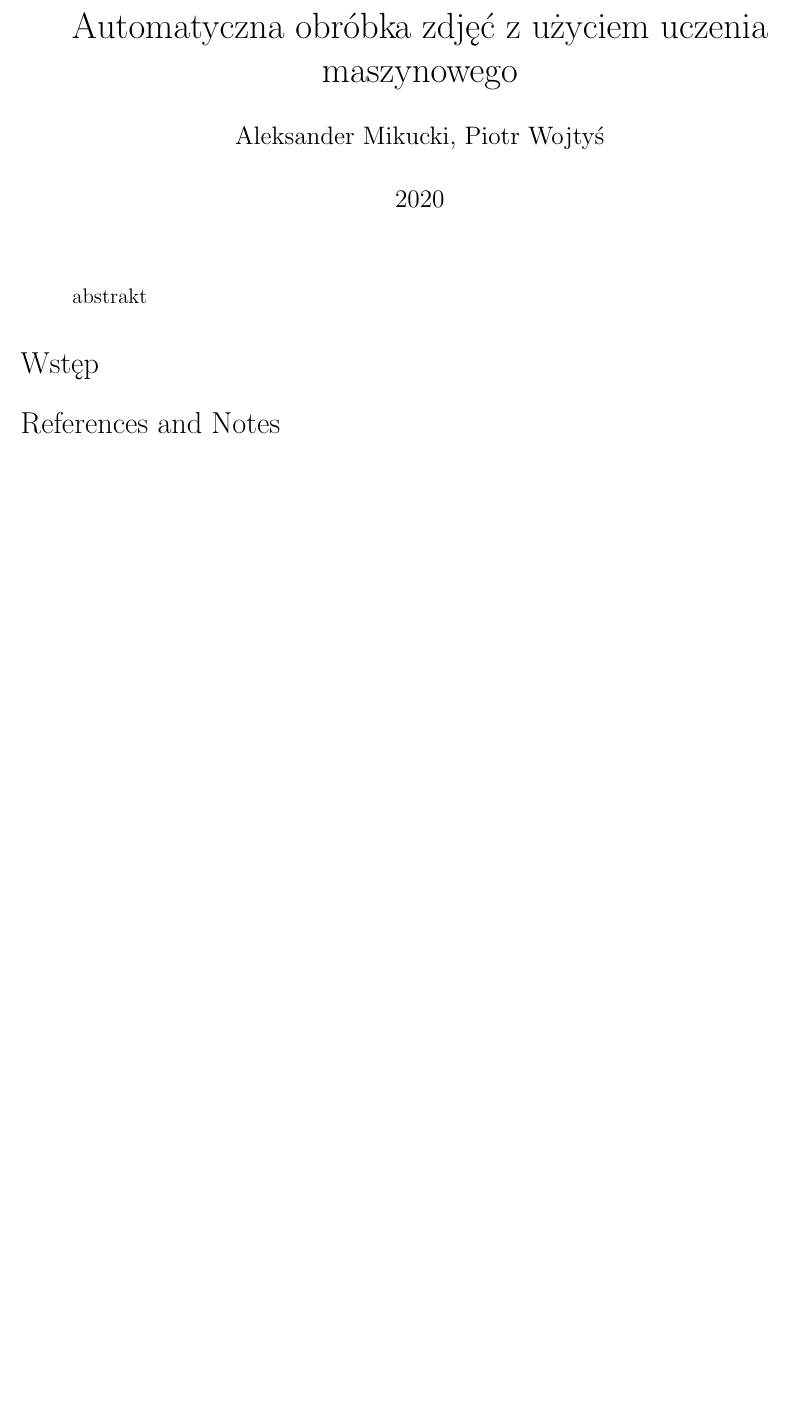
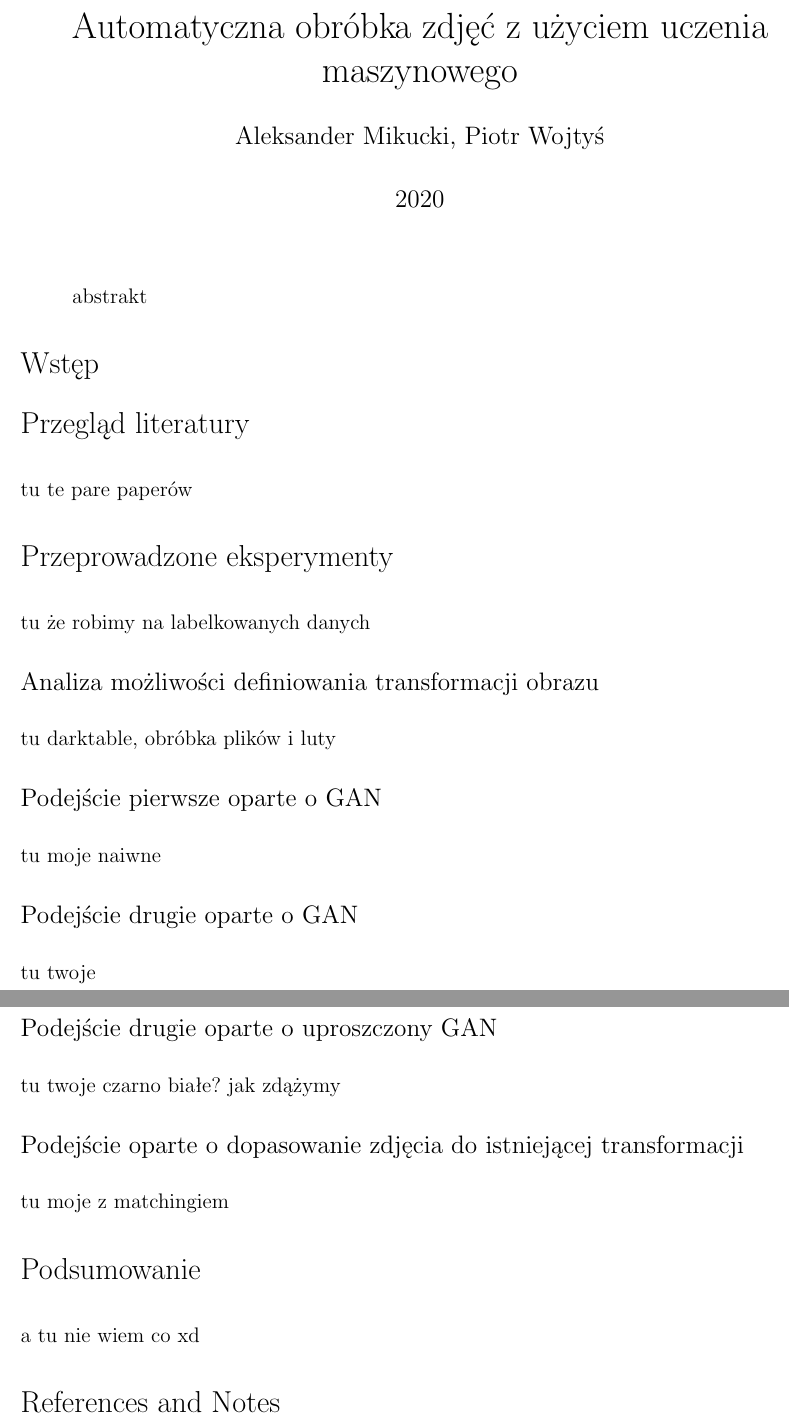
Before and after one commit to Pituuss/PracowniaProblemowa, a LaTeX document (doc/imageEnhance.tex): part of the page before the commit and two parts of pages 1 and 2 of 2 after it, the two joined at a grey line, cut so that both start at the same text, the shorter picture padded with empty space. Compiled offline with pdfLaTeX; a LaTeX package or settings file that is missing is left out.

Commit message:
Add basic gameplan

```diff
--- a/doc/imageEnhance.tex
+++ b/doc/imageEnhance.tex
@@ -73,8 +73,22 @@ abstrakt
 
 
 \section*{Wstęp}
-
-
+\section*{Przegląd literatury}
+tu te pare paperów
+\section*{Przeprowadzone eksperymenty}
+tu że robimy na labelkowanych danych
+\subsection*{Analiza możliwości definiowania transformacji obrazu}
+tu darktable, obróbka plików i luty
+\subsection*{Podejście pierwsze oparte o GAN}
+tu moje naiwne
+\subsection*{Podejście drugie oparte o GAN}
+tu twoje
+\subsection*{Podejście drugie oparte o uproszczony GAN}
+tu twoje czarno białe? jak zdążymy
+\subsection*{Podejście oparte o dopasowanie zdjęcia do istniejącej transformacji}
+tu moje z matchingiem
+\section*{Podsumowanie}
+a tu nie wiem co xd
 \bibliography{scibib}
 
 
```
